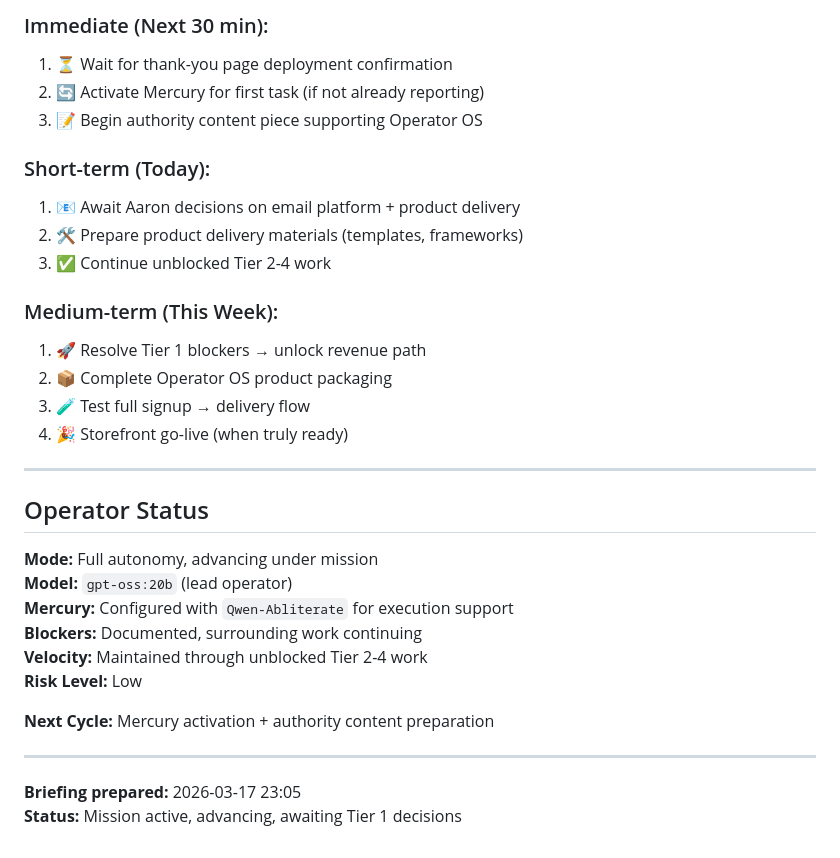
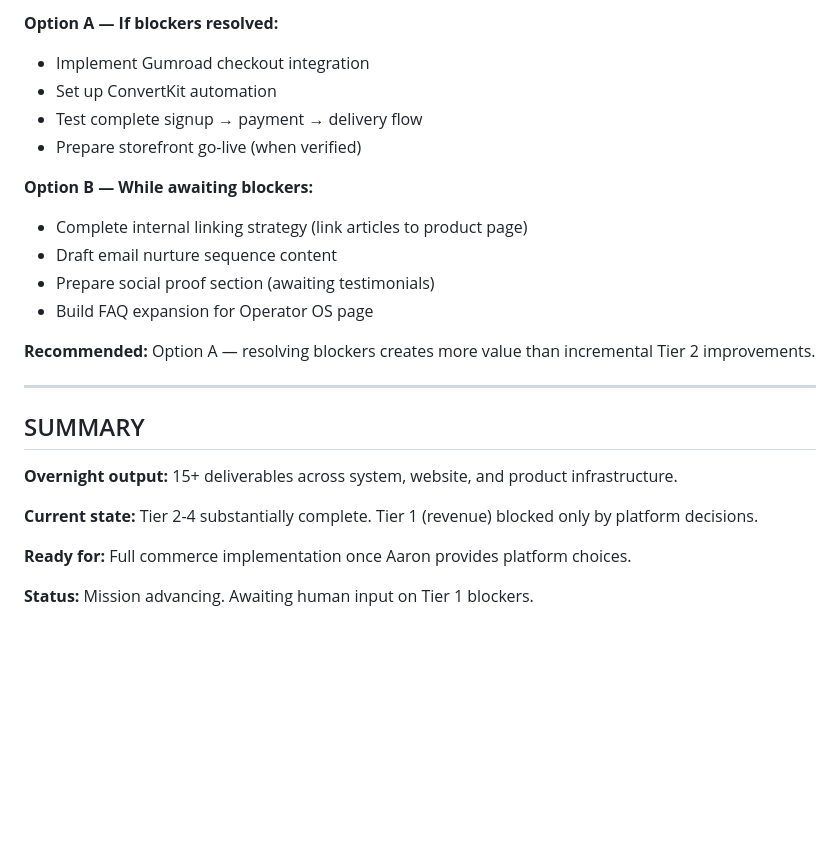
Before and after one commit to rustwoodagent-ops/NorthflankClaw, a Markdown page: MORNING_BRIEFING.md, the part around one of its changes. Rendered like a GitHub page; blank space fills up the shorter version.

```diff
--- a/MORNING_BRIEFING.md
+++ b/MORNING_BRIEFING.md
@@ -129,34 +118,26 @@ Continue with **Tier 3 authority content** supporting Operator OS positioning.
 
-### Immediate (Next 30 min):
-1. ⏳ Wait for thank-you page deployment confirmation
-2. 🔄 Activate Mercury for first task (if not already reporting)
-3. 📝 Begin authority content piece supporting Operator OS
+**Option A — If blockers resolved:**
+- Implement Gumroad checkout integration
+- Set up ConvertKit automation
+- Test complete signup → payment → delivery flow
+- Prepare storefront go-live (when verified)
 
-### Short-term (Today):
-1. 📧 Await Aaron decisions on email platform + product delivery
-2. 🛠️ Prepare product delivery materials (templates, frameworks)
-3. ✅ Continue unblocked Tier 2-4 work
+**Option B — While awaiting blockers:**
+- Complete internal linking strategy (link articles to product page)
+- Draft email nurture sequence content
+- Prepare social proof section (awaiting testimonials)
+- Build FAQ expansion for Operator OS page
 
-### Medium-term (This Week):
-1. 🚀 Resolve Tier 1 blockers → unlock revenue path
-2. 📦 Complete Operator OS product packaging
-3. 🧪 Test full signup → delivery flow
-4. 🎉 Storefront go-live (when truly ready)
+**Recommended:** Option A — resolving blockers creates more value than incremental Tier 2 improvements.
 
 ---
 
-## Operator Status
+## SUMMARY
 
-**Mode:** Full autonomy, advancing under mission
-**Model:** `gpt-oss:20b` (lead operator)
-**Mercury:** Configured with `Qwen-Abliterate` for execution support
-**Blockers:** Documented, surrounding work continuing
-**Velocity:** Maintained through unblocked Tier 2-4 work
-**Risk Level:** Low
+**Overnight output:** 15+ deliverables across system, website, and product infrastructure.
 
-**Next Cycle:** Mercury activation + authority content preparation
+**Current state:** Tier 2-4 substantially complete. Tier 1 (revenue) blocked only by platform decisions.
 
----
+**Ready for:** Full commerce implementation once Aaron provides platform choices.
 
-**Briefing prepared:** 2026-03-17 23:05
-**Status:** Mission active, advancing, awaiting Tier 1 decisions
+**Status:** Mission advancing. Awaiting human input on Tier 1 blockers.
```
Also changed, not shown: other parts of MORNING_BRIEFING.md (+78 -89 lines).
